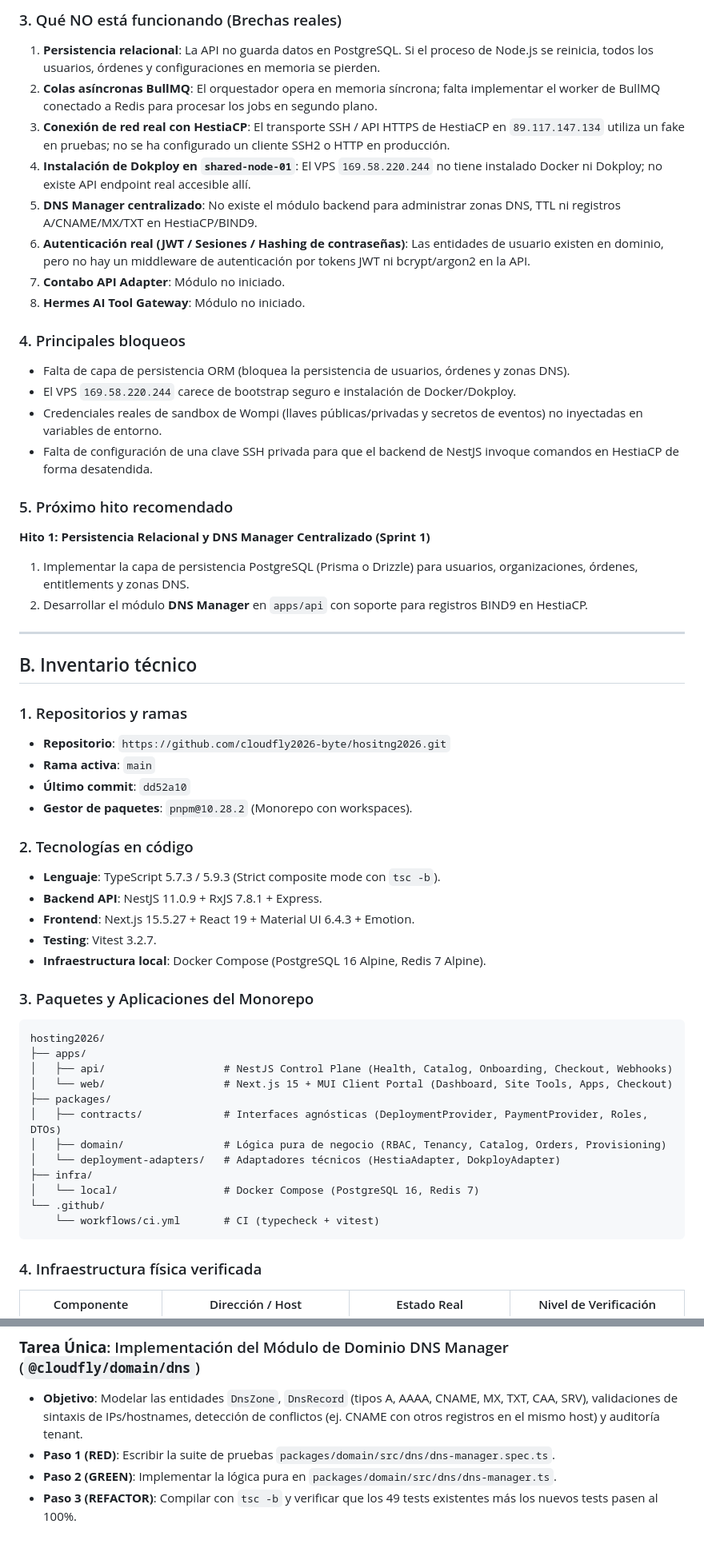
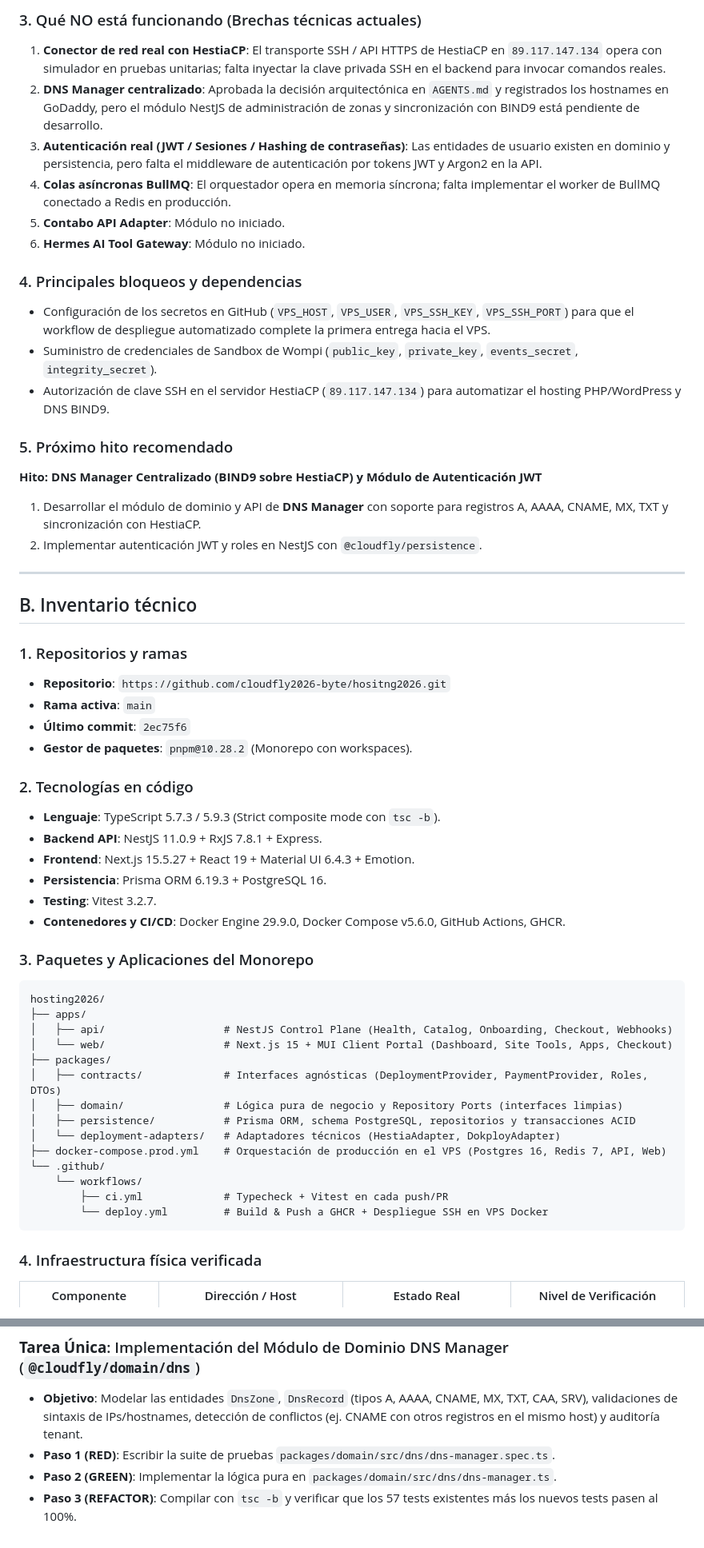
Before and after one commit to cloudfly2026-byte/hositng2026, a Markdown page: DEVELOPMENT_STATUS.md, 2 parts joined by grey strips. Shown at 80% size. GitHub-like rendering.

````diff
--- a/DEVELOPMENT_STATUS.md
+++ b/DEVELOPMENT_STATUS.md
@@ -33,24 +43,21 @@ Sin embargo, **el proyecto se encuentra actualmente desacoplado de la persistenc
 
-### 3. Qué NO está funcionando (Brechas reales)
-1. **Persistencia relacional**: La API no guarda datos en PostgreSQL. Si el proceso de Node.js se reinicia, todos los usuarios, órdenes y configuraciones en memoria se pierden.
-2. **Colas asíncronas BullMQ**: El orquestador opera en memoria síncrona; falta implementar el worker de BullMQ conectado a Redis para procesar los jobs en segundo plano.
-3. **Conexión de red real con HestiaCP**: El transporte SSH / API HTTPS de HestiaCP en `89.117.147.134` utiliza un fake en pruebas; no se ha configurado un cliente SSH2 o HTTP en producción.
-4. **Instalación de Dokploy en `shared-node-01`**: El VPS `169.58.220.244` no tiene instalado Docker ni Dokploy; no existe API endpoint real accesible allí.
-5. **DNS Manager centralizado**: No existe el módulo backend para administrar zonas DNS, TTL ni registros A/CNAME/MX/TXT en HestiaCP/BIND9.
-6. **Autenticación real (JWT / Sesiones / Hashing de contraseñas)**: Las entidades de usuario existen en dominio, pero no hay un middleware de autenticación por tokens JWT ni bcrypt/argon2 en la API.
-7. **Contabo API Adapter**: Módulo no iniciado.
-8. **Hermes AI Tool Gateway**: Módulo no iniciado.
+### 3. Qué NO está funcionando (Brechas técnicas actuales)
+1. **Conector de red real con HestiaCP**: El transporte SSH / API HTTPS de HestiaCP en `89.117.147.134` opera con simulador en pruebas unitarias; falta inyectar la clave privada SSH en el backend para invocar comandos reales.
+2. **DNS Manager centralizado**: Aprobada la decisión arquitectónica en `AGENTS.md` y registrados los hostnames en GoDaddy, pero el módulo NestJS de administración de zonas y sincronización con BIND9 está pendiente de desarrollo.
+3. **Autenticación real (JWT / Sesiones / Hashing de contraseñas)**: Las entidades de usuario existen en dominio y persistencia, pero falta el middleware de autenticación por tokens JWT y Argon2 en la API.
+4. **Colas asíncronas BullMQ**: El orquestador opera en memoria síncrona; falta implementar el worker de BullMQ conectado a Redis en producción.
+5. **Contabo API Adapter**: Módulo no iniciado.
+6. **Hermes AI Tool Gateway**: Módulo no iniciado.
 
-### 4. Principales bloqueos
-- Falta de capa de persistencia ORM (bloquea la persistencia de usuarios, órdenes y zonas DNS).
-- El VPS `169.58.220.244` carece de bootstrap seguro e instalación de Docker/Dokploy.
-- Credenciales reales de sandbox de Wompi (llaves públicas/privadas y secretos de eventos) no inyectadas en variables de entorno.
-- Falta de configuración de una clave SSH privada para que el backend de NestJS invoque comandos en HestiaCP de forma desatendida.
+### 4. Principales bloqueos y dependencias
+- Configuración de los secretos en GitHub (`VPS_HOST`, `VPS_USER`, `VPS_SSH_KEY`, `VPS_SSH_PORT`) para que el workflow de despliegue automatizado complete la primera entrega hacia el VPS.
+- Suministro de credenciales de Sandbox de Wompi (`public_key`, `private_key`, `events_secret`, `integrity_secret`).
+- Autorización de clave SSH en el servidor HestiaCP (`89.117.147.134`) para automatizar el hosting PHP/WordPress y DNS BIND9.
 
 ### 5. Próximo hito recomendado
-**Hito 1: Persistencia Relacional y DNS Manager Centralizado (Sprint 1)**
-1. Implementar la capa de persistencia PostgreSQL (Prisma o Drizzle) para usuarios, organizaciones, órdenes, entitlements y zonas DNS.
-2. Desarrollar el módulo **DNS Manager** en `apps/api` con soporte para registros BIND9 en HestiaCP.
+**Hito: DNS Manager Centralizado (BIND9 sobre HestiaCP) y Módulo de Autenticación JWT**
+1. Desarrollar el módulo de dominio y API de **DNS Manager** con soporte para registros A, AAAA, CNAME, MX, TXT y sincronización con HestiaCP.
+2. Implementar autenticación JWT y roles en NestJS con `@cloudfly/persistence`.
 
 ---
 
@@ -59,15 +66,16 @@ Sin embargo, **el proyecto se encuentra actualmente desacoplado de la persistenc
 ### 1. Repositorios y ramas
 - **Repositorio**: `https://github.com/cloudfly2026-byte/hositng2026.git`
 - **Rama activa**: `main`
-- **Último commit**: `dd52a10`
+- **Último commit**: `2ec75f6`
 - **Gestor de paquetes**: `pnpm@10.28.2` (Monorepo con workspaces).
 
 ### 2. Tecnologías en código
 - **Lenguaje**: TypeScript 5.7.3 / 5.9.3 (Strict composite mode con `tsc -b`).
 - **Backend API**: NestJS 11.0.9 + RxJS 7.8.1 + Express.
 - **Frontend**: Next.js 15.5.27 + React 19 + Material UI 6.4.3 + Emotion.
+- **Persistencia**: Prisma ORM 6.19.3 + PostgreSQL 16.
 - **Testing**: Vitest 3.2.7.
-- **Infraestructura local**: Docker Compose (PostgreSQL 16 Alpine, Redis 7 Alpine).
+- **Contenedores y CI/CD**: Docker Engine 29.9.0, Docker Compose v5.6.0, GitHub Actions, GHCR.
 
 ### 3. Paquetes y Aplicaciones del Monorepo
 
@@ -78,12 +86,14 @@ hosting2026/
 │   └── web/                   # Next.js 15 + MUI Client Portal (Dashboard, Site Tools, Apps, Checkout)
 ├── packages/
 │   ├── contracts/             # Interfaces agnósticas (DeploymentProvider, PaymentProvider, Roles, DTOs)
-│   ├── domain/                # Lógica pura de negocio (RBAC, Tenancy, Catalog, Orders, Provisioning)
+│   ├── domain/                # Lógica pura de negocio y Repository Ports (interfaces limpias)
+│   ├── persistence/           # Prisma ORM, schema PostgreSQL, repositorios y transacciones ACID
 │   └── deployment-adapters/   # Adaptadores técnicos (HestiaAdapter, DokployAdapter)
-├── infra/
-│   └── local/                 # Docker Compose (PostgreSQL 16, Redis 7)
+├── docker-compose.prod.yml    # Orquestación de producción en el VPS (Postgres 16, Redis 7, API, Web)
 └── .github/
-    └── workflows/ci.yml       # CI (typecheck + vitest)
+    └── workflows/
+        ├── ci.yml             # Typecheck + Vitest en cada push/PR
+        └── deploy.yml         # Build & Push a GHCR + Despliegue SSH en VPS Docker
 ```
 
 ### 4. Infraestructura física verificada
@@ -250,4 +240,4 @@ hosting2026/
 - **Objetivo**: Modelar las entidades `DnsZone`, `DnsRecord` (tipos A, AAAA, CNAME, MX, TXT, CAA, SRV), validaciones de sintaxis de IPs/hostnames, detección de conflictos (ej. CNAME con otros registros en el mismo host) y auditoría tenant.
 - **Paso 1 (RED)**: Escribir la suite de pruebas `packages/domain/src/dns/dns-manager.spec.ts`.
 - **Paso 2 (GREEN)**: Implementar la lógica pura en `packages/domain/src/dns/dns-manager.ts`.
-- **Paso 3 (REFACTOR)**: Compilar con `tsc -b` y verificar que los 49 tests existentes más los nuevos tests pasen al 100%.
+- **Paso 3 (REFACTOR)**: Compilar con `tsc -b` y verificar que los 57 tests existentes más los nuevos tests pasen al 100%.
````
Also changed, not shown: other parts of DEVELOPMENT_STATUS.md (+72 -82 lines).
